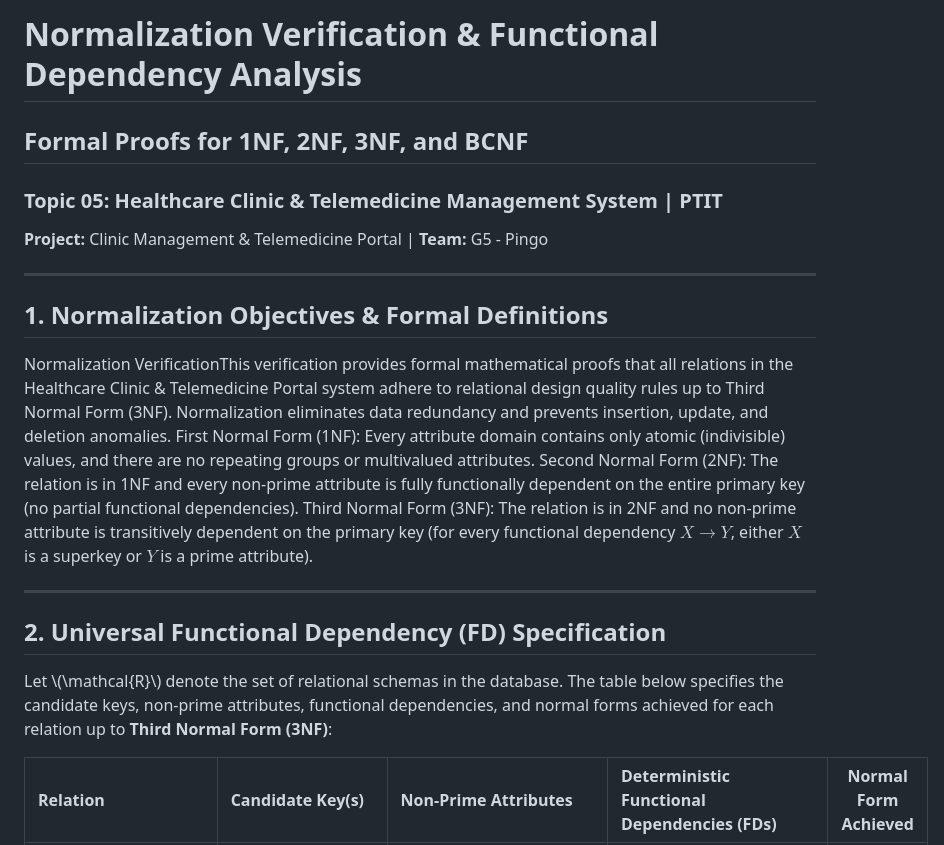
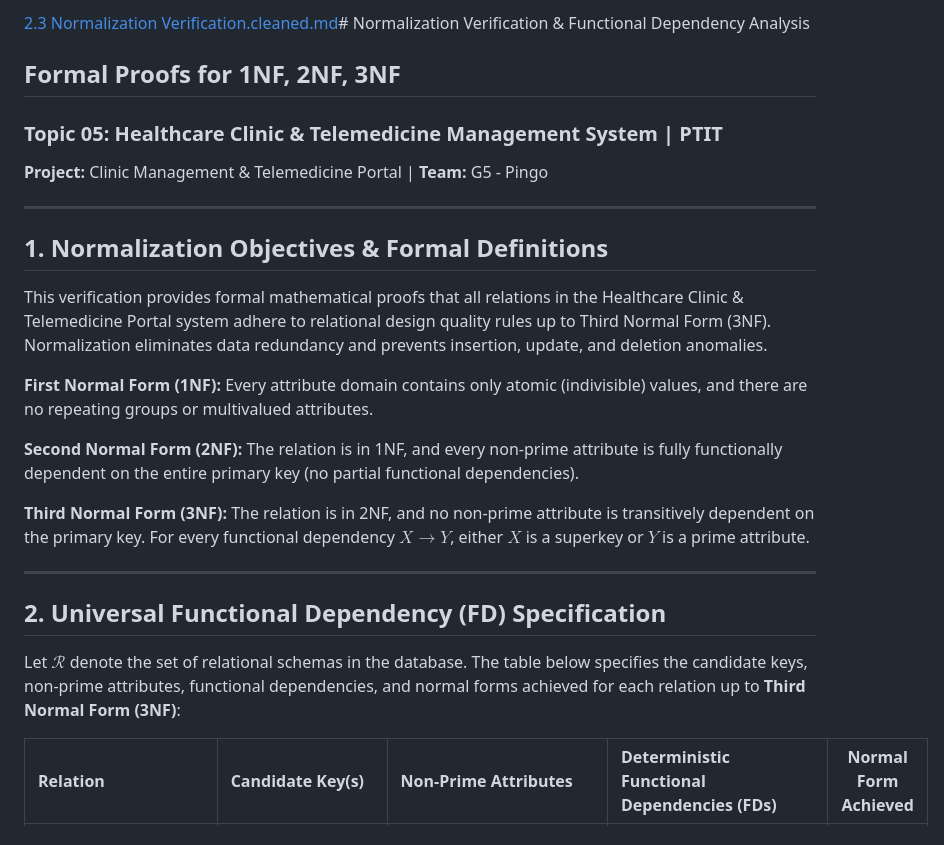
Before and after one commit to ndtuanminh-o/healthcare-clinic-telemedicine-portal, a Markdown page: phase 2/normalization_verification.md, the part around one of its changes. GitHub-like rendering.

```diff
--- a/phase 2/normalization_verification.md
+++ b/phase 2/normalization_verification.md
@@ -1,5 +1,5 @@
-# Normalization Verification & Functional Dependency Analysis
-## Formal Proofs for 1NF, 2NF, 3NF, and BCNF
+[2.3 Normalization Verification.cleaned.md](https://github.com/user-attachments/files/33016034/2.3.Normalization.Verification.cleaned.md)# Normalization Verification & Functional Dependency Analysis
+## Formal Proofs for 1NF, 2NF, 3NF
 ### Topic 05: Healthcare Clinic & Telemedicine Management System | PTIT
 **Project:** Clinic Management & Telemedicine Portal | **Team:** G5 - Pingo
 
@@ -7,16 +7,19 @@
 
 ## 1. Normalization Objectives & Formal Definitions
 
-Normalization VerificationThis verification provides formal mathematical proofs that all relations in the Healthcare Clinic & Telemedicine Portal system adhere to relational design quality rules up to Third Normal Form (3NF). Normalization eliminates data redundancy and prevents insertion, update, and deletion anomalies.
-First Normal Form (1NF): Every attribute domain contains only atomic (indivisible) values, and there are no repeating groups or multivalued attributes.
-Second Normal Form (2NF): The relation is in 1NF and every non-prime attribute is fully functionally dependent on the entire primary key (no partial functional dependencies).
-Third Normal Form (3NF): The relation is in 2NF and no non-prime attribute is transitively dependent on the primary key (for every functional dependency $X \rightarrow Y$, either $X$ is a superkey or $Y$ is a prime attribute).
+This verification provides formal mathematical proofs that all relations in the Healthcare Clinic & Telemedicine Portal system adhere to relational design quality rules up to Third Normal Form (3NF). Normalization eliminates data redundancy and prevents insertion, update, and deletion anomalies.
+
+**First Normal Form (1NF):** Every attribute domain contains only atomic (indivisible) values, and there are no repeating groups or multivalued attributes.
+
+**Second Normal Form (2NF):** The relation is in 1NF, and every non-prime attribute is fully functionally dependent on the entire primary key (no partial functional dependencies).
+
+**Third Normal Form (3NF):** The relation is in 2NF, and no non-prime attribute is transitively dependent on the primary key. For every functional dependency $X \rightarrow Y$, either $X$ is a superkey or $Y$ is a prime attribute.
 
 ---
 
 ## 2. Universal Functional Dependency (FD) Specification
 
-Let \\(\mathcal{R}\\) denote the set of relational schemas in the database. The table below specifies the candidate keys, non-prime attributes, functional dependencies, and normal forms achieved for each relation up to **Third Normal Form (3NF)**:
+Let $\mathcal{R}$ denote the set of relational schemas in the database. The table below specifies the candidate keys, non-prime attributes, functional dependencies, and normal forms achieved for each relation up to **Third Normal Form (3NF)**:
 
 | Relation | Candidate Key(s) | Non-Prime Attributes | Deterministic Functional Dependencies (FDs) | Normal Form Achieved |
 | :--- | :--- | :--- | :--- | :---: |
```
Also changed, not shown: other parts of phase 2/normalization_verification.md (+20 -17 lines).
